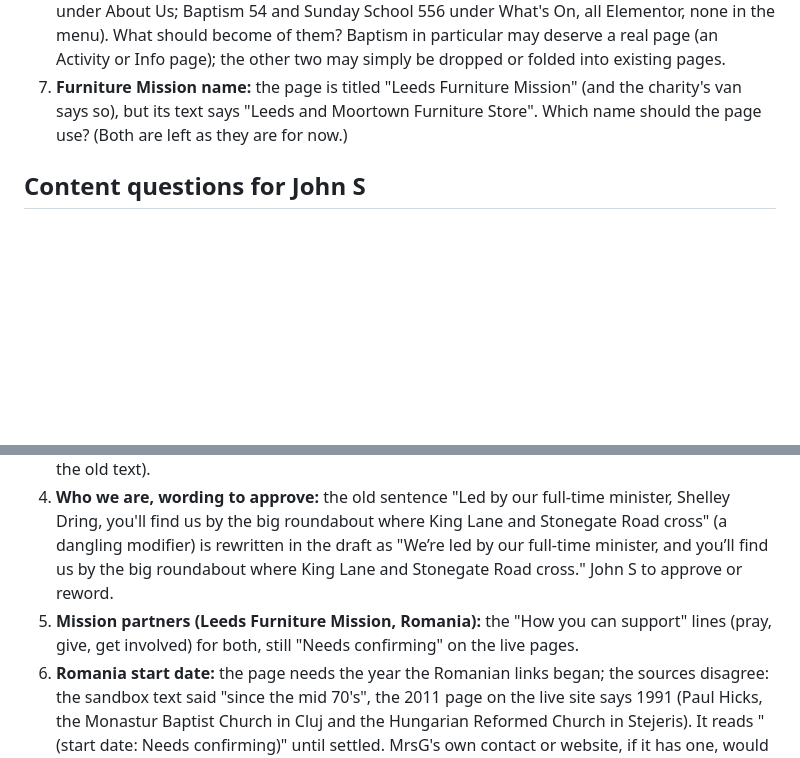
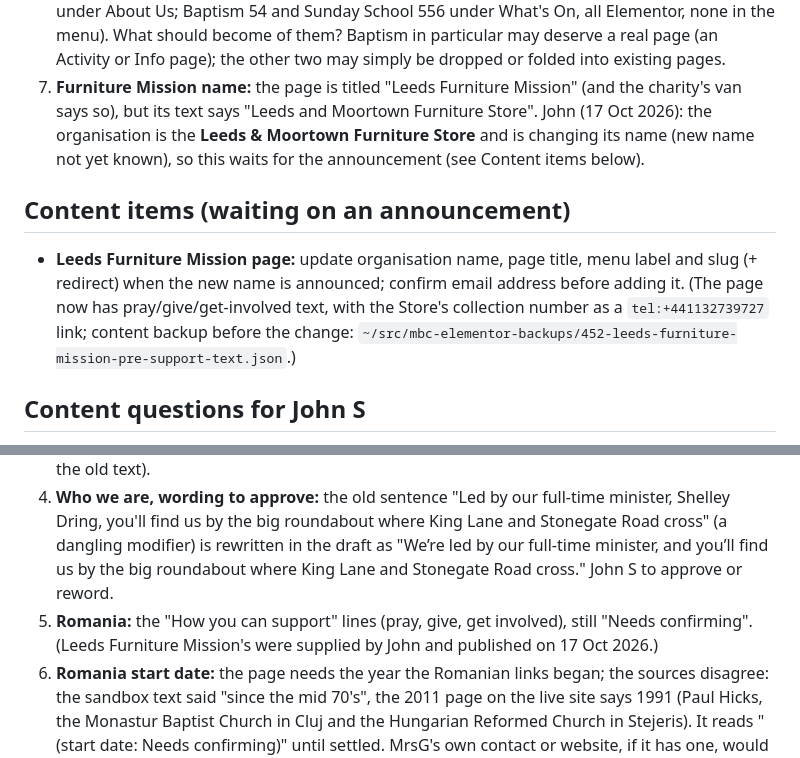
Before and after one commit to JohnDuffy271/mbc-generatepress-child, a Markdown page: CLAUDE.md, 2 parts joined by grey strips. Rendered like a GitHub page; blank space fills up the shorter version.

Commit message:
Leeds Furniture Mission: real 'How you can support' text with tel link; CLAUDE.md content item for the coming rename
Co-Authored-By: Claude Sonnet 5.5 <noreply@anthropic.com>

```diff
--- a/CLAUDE.md
+++ b/CLAUDE.md
@@ -816,8 +816,18 @@ Open design questions to put to Andy Berry (John to ask):
    pages.
 7. **Furniture Mission name:** the page is titled "Leeds Furniture Mission"
    (and the charity's van says so), but its text says "Leeds and Moortown
-   Furniture Store". Which name should the page use? (Both are left as
-   they are for now.)
+   Furniture Store". John (17 Oct 2026): the organisation is the **Leeds &
+   Moortown Furniture Store** and is changing its name (new name not yet
+   known), so this waits for the announcement (see Content items below).
+
+## Content items (waiting on an announcement)
+
+- **Leeds Furniture Mission page:** update organisation name, page title,
+  menu label and slug (+ redirect) when the new name is announced; confirm
+  email address before adding it. (The page now has pray/give/get-involved
+  text, with the Store's collection number as a `tel:+441132739727` link;
+  content backup before the change:
+  `~/src/mbc-elementor-backups/452-leeds-furniture-mission-pre-support-text.json`.)
 
 ## Content questions for John S
 
@@ -832,9 +842,9 @@ Open design questions to put to Andy Berry (John to ask):
    rewritten in the draft as "We’re led by our full-time minister, and
    you’ll find us by the big roundabout where King Lane and Stonegate Road
    cross." John S to approve or reword.
-5. **Mission partners (Leeds Furniture Mission, Romania):** the "How you
-   can support" lines (pray, give, get involved) for both, still "Needs
-   confirming" on the live pages.
+5. **Romania:** the "How you can support" lines (pray, give, get involved),
+   still "Needs confirming". (Leeds Furniture Mission's were supplied by John
+   and published on 17 Oct 2026.)
 6. **Romania start date:** the page needs the year the Romanian links began;
    the sources disagree: the sandbox text said "since the mid 70's", the
    2011 page on the live site says 1991 (Paul Hicks, the Monastur Baptist
```
Also changed, not shown: docs/content-todo.md (+3 -3 lines).
